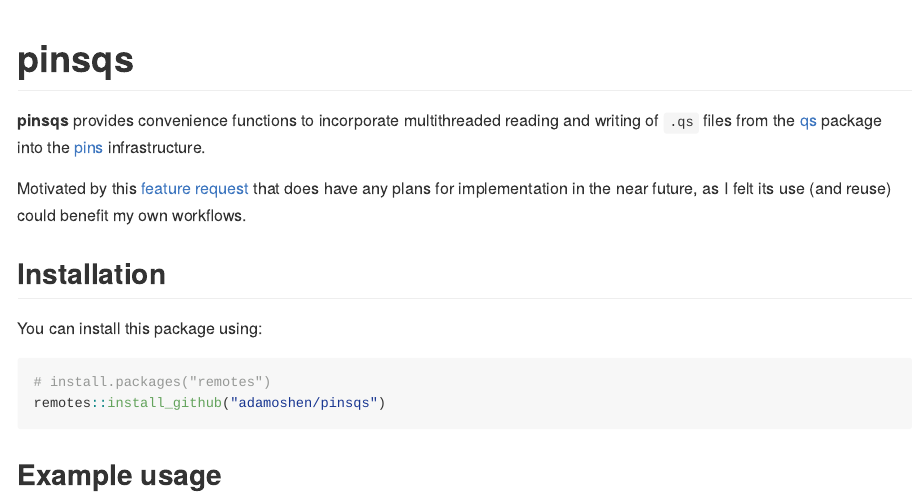
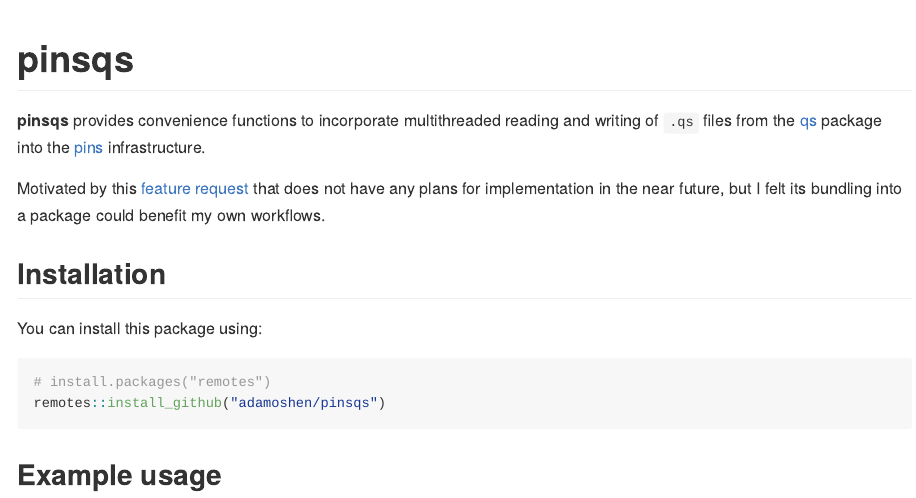
Before and after one commit to adamoshen/pinsqs, an R Markdown document (README.Rmd): the page in a window 1100 px wide, from its top. The pictures show the output file README.md that the author committed with the source, drawn offline in the style of GitHub; long lines of code are wrapped.

Commit message:
Typos and wording

```diff
--- a/README.Rmd
+++ b/README.Rmd
@@ -19,9 +19,9 @@ knitr::opts_chunk$set(
 files from the [qs](https://github.com/qsbase/qs) package into the
 [pins](https://github.com/rstudio/pins-r/) infrastructure.
 
-Motivated by this [feature request](https://github.com/rstudio/pins-r/issues/725) that does have any
-plans for implementation in the near future, as I felt its use (and reuse) could benefit my own
-workflows.
+Motivated by this [feature request](https://github.com/rstudio/pins-r/issues/725) that does not have
+any plans for implementation in the near future, but I felt its bundling into a package could
+benefit my own workflows.
 
 ## Installation
 
```
Also changed, not shown: README.md, docs/pkgdown.yml, docs/search.json, 2 other files.
